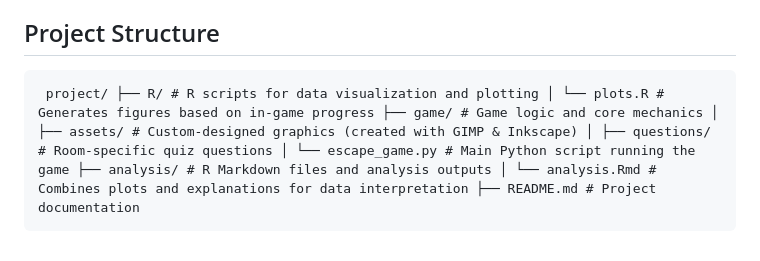
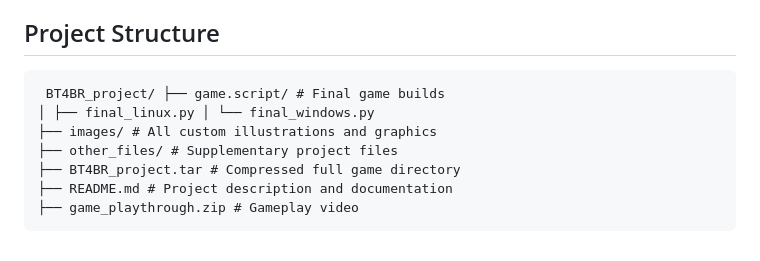
Before and after one commit to adrianplonka/BT4BR_project, a Markdown page: README.md, the part around the change. Rendered like a GitHub page.

Commit message:
Update README.md
updated version

```diff
--- a/README.md
+++ b/README.md
@@ -30,4 +30,10 @@ All educational content has been written with clarity and accessibility in mind,
 
 ## Project Structure
 
-<pre> project/ ├── R/ # R scripts for data visualization and plotting │ └── plots.R # Generates figures based on in-game progress ├── game/ # Game logic and core mechanics │ ├── assets/ # Custom-designed graphics (created with GIMP & Inkscape) │ ├── questions/ # Room-specific quiz questions │ └── escape_game.py # Main Python script running the game ├── analysis/ # R Markdown files and analysis outputs │ └── analysis.Rmd # Combines plots and explanations for data interpretation ├── README.md # Project documentation </pre>
+<pre> BT4BR_project/ ├── game.script/ # Final game builds
+│ ├── final_linux.py │ └── final_windows.py
+├── images/ # All custom illustrations and graphics
+├── other_files/ # Supplementary project files
+├── BT4BR_project.tar # Compressed full game directory
+├── README.md # Project description and documentation
+├── game_playthrough.zip # Gameplay video </pre>
```
